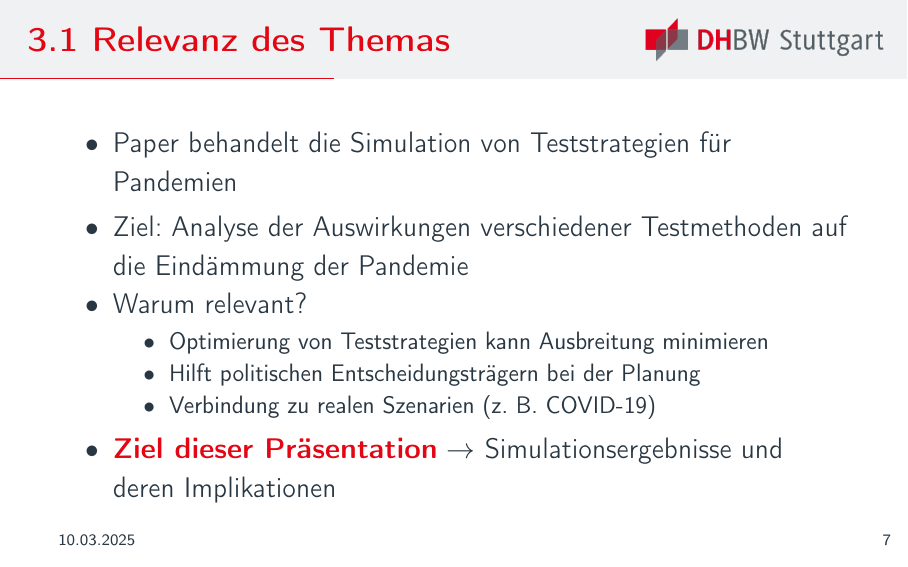
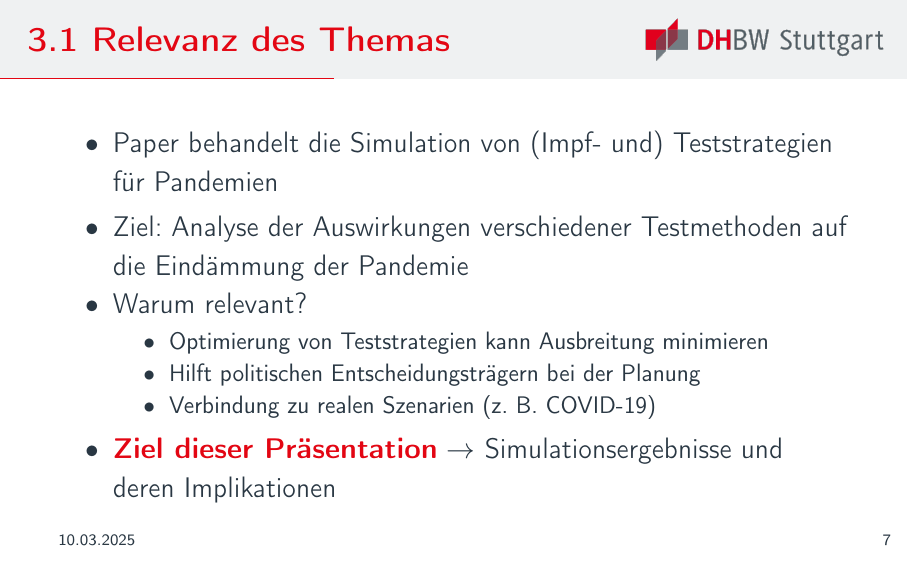
Before and after one commit to einBuegelbrett/DHBW-Bioinformtik, LaTeX slides (main.tex): page 11 of 30. Compiled offline with pdfLaTeX.

Commit message:
feat: add (Impf- und)

```diff
--- a/main.tex
+++ b/main.tex
@@ -239,7 +239,7 @@
 
 	\begin{frame}[t]{Relevanz des Themas} \vspace{5pt}
 		\begin{itemize}
-			\item Paper behandelt die Simulation von Teststrategien für Pandemien
+			\item Paper behandelt die Simulation von (Impf- und) Teststrategien für Pandemien
 			\item Ziel: Analyse der Auswirkungen verschiedener Testmethoden auf die Eindämmung der Pandemie
 			\item Warum relevant?
 			\begin{itemize}
```
Also changed, not shown: main.pdf.
